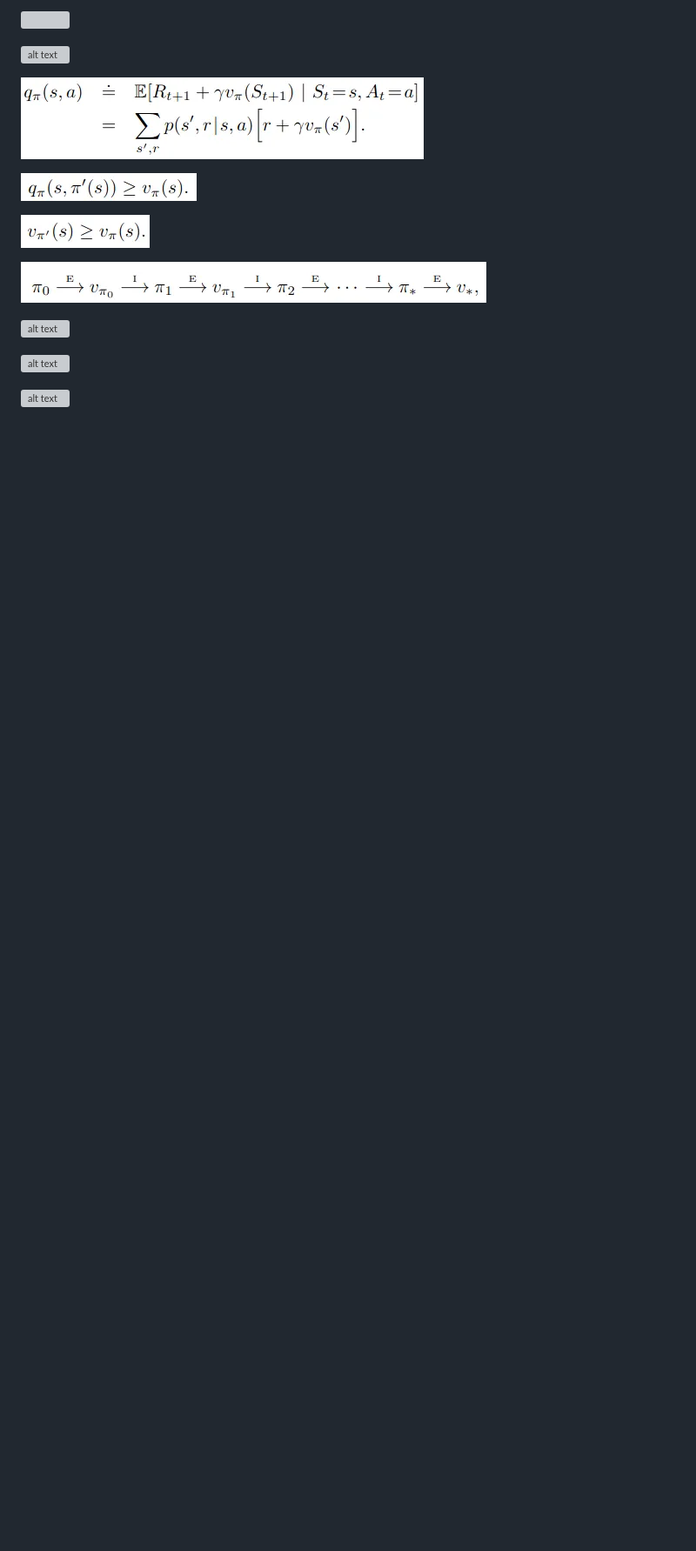
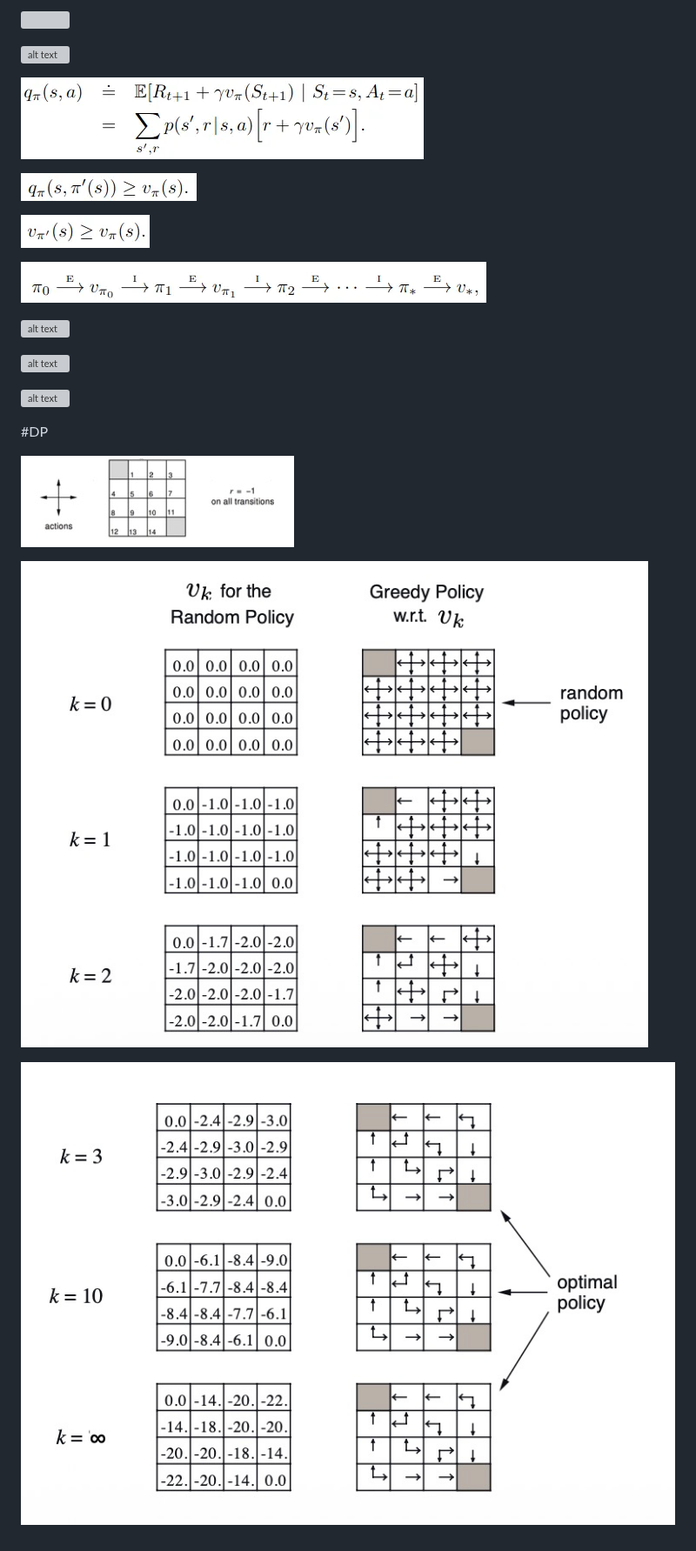
Before and after one commit to jean-kunz/cop_rl, a Markdown page: README.md, the part around the change. Shown at 87% size. Drawn GitHub-style; pictures changed too: image-76.png (added), image-77.png (added), image-78.png (added); blank space fills up the shorter version; grey boxes are pictures that could not be loaded.

```diff
--- a/README.md
+++ b/README.md
@@ -334,3 +334,11 @@ Tabular data about state,... vs non tabular data
 ![alt text](image-74.png)
 
 ![alt text](image-75.png)
+
+#DP
+
+![alt text](image-76.png)
+
+![alt text](image-77.png)
+
+![alt text](image-78.png)
```
Also changed, not shown: 1 other file.
